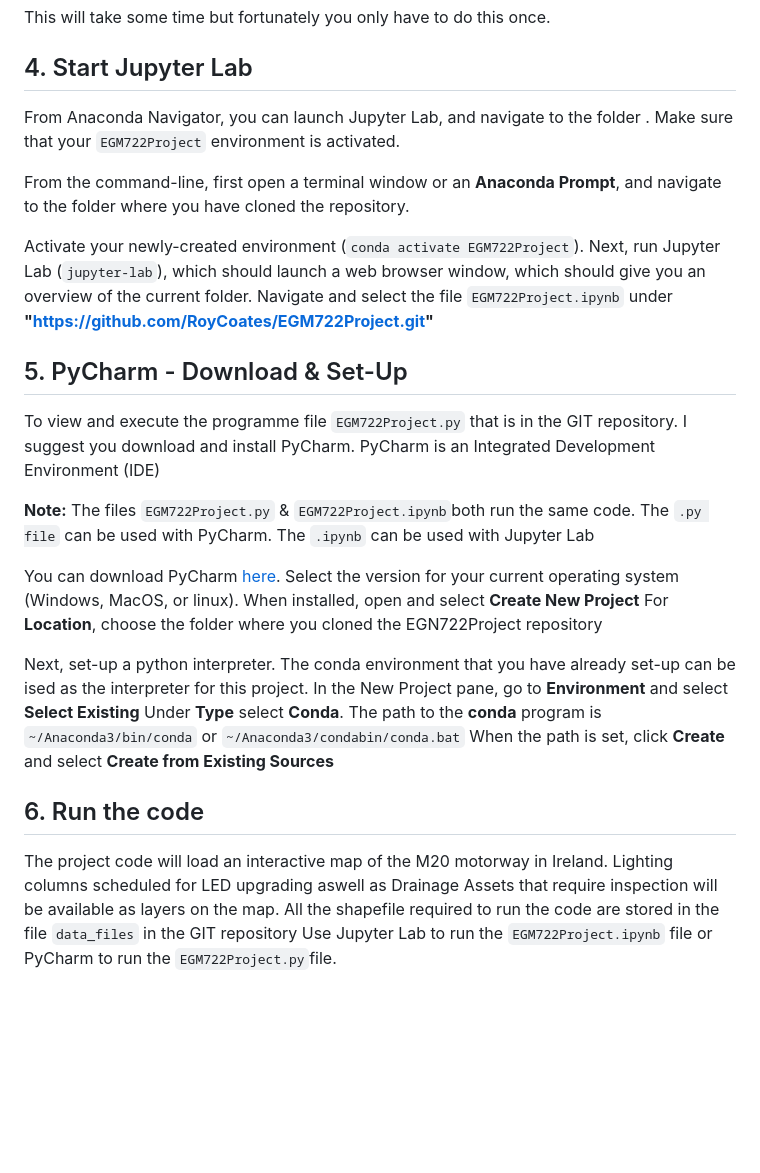
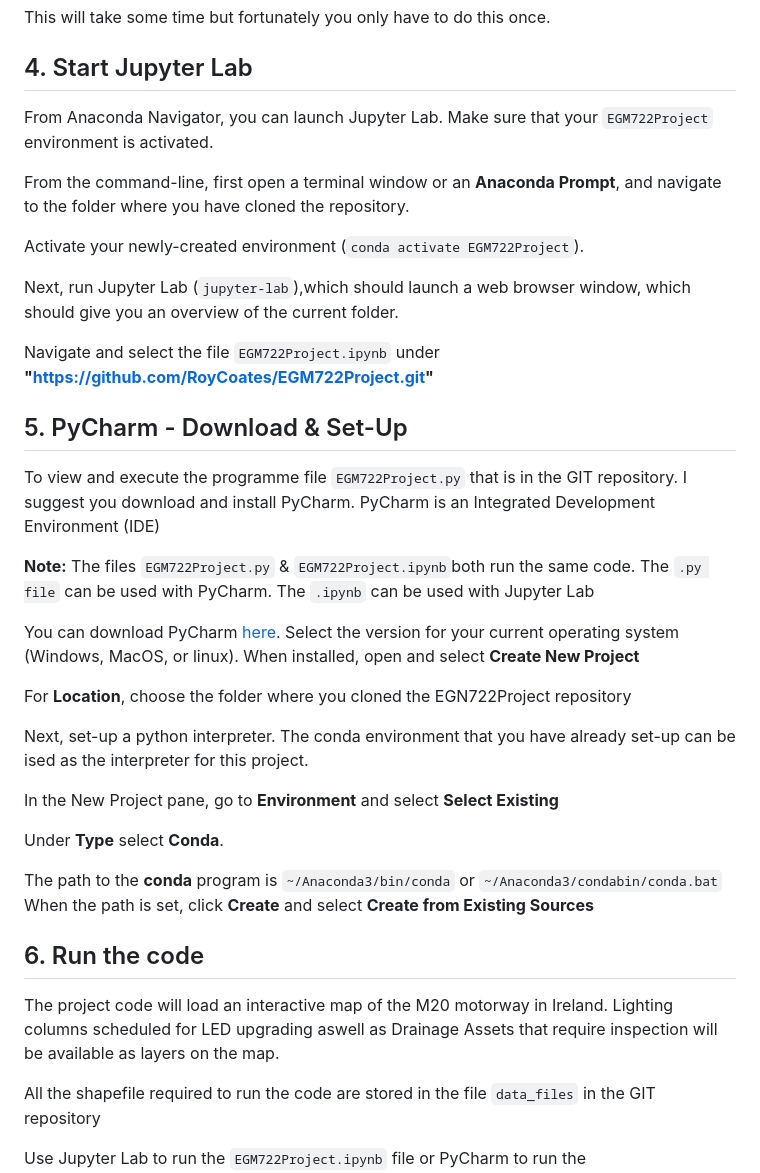
Before and after one commit to RoyCoates/EGM722Project, a Markdown page: README.md, the part around the change. Drawn GitHub-style; blank space fills up the shorter version.

```diff
--- a/README.md
+++ b/README.md
@@ -34,13 +34,15 @@ This will take some time but fortunately you only have to do this once.
 
 ## 4. Start Jupyter Lab
 
-From Anaconda Navigator, you can launch Jupyter Lab, and navigate to the folder . Make sure that your `EGM722Project` environment is activated.
+From Anaconda Navigator, you can launch Jupyter Lab. Make sure that your `EGM722Project` environment is activated.
 
 From the command-line, first open a terminal window or an __Anaconda Prompt__, and navigate to the folder where you have
 cloned the repository.
 
-Activate your newly-created environment (`conda activate EGM722Project`). Next, run Jupyter Lab (`jupyter-lab`),
-which should launch a web browser window, which should give you an overview of the current folder.
+Activate your newly-created environment (`conda activate EGM722Project`).
+
+Next, run Jupyter Lab (`jupyter-lab`),which should launch a web browser window, which should give you an overview of the current folder.
+
 Navigate and select the file `EGM722Project.ipynb` under __"https://github.com/RoyCoates/EGM722Project.git"__
 
 ## 5. PyCharm - Download & Set-Up
@@ -51,15 +53,21 @@ __Note:__ The files `EGM722Project.py` & `EGM722Project.ipynb`both run the same
 
 You can download PyCharm [here](https://www.jetbrains.com/pycharm/download/other.html). Select the version for your current operating system (Windows, MacOS, or linux).
 When installed, open and select __Create New Project__
+
 For __Location__, choose the folder where you cloned the EGN722Project repository
 
 Next, set-up a python interpreter. The conda environment that you have already set-up  can be ised as the interpreter for this project.
+
 In the New Project pane, go to __Environment__ and select __Select Existing__
+
 Under __Type__ select __Conda__.
+
 The path to the __conda__ program is `~/Anaconda3/bin/conda` or `~/Anaconda3/condabin/conda.bat`
 When the path is set, click __Create__ and select __Create from Existing Sources__
 
 ## 6. Run the code
 The project code will load an interactive map of the M20 motorway in Ireland. Lighting columns scheduled for LED upgrading aswell as Drainage Assets that require inspection will be available as layers on the map.
+
 All the shapefile required to run the code are stored in the file `data_files` in the GIT repository
+
 Use Jupyter Lab  to run the `EGM722Project.ipynb` file or PyCharm to run the `EGM722Project.py`file.
```
